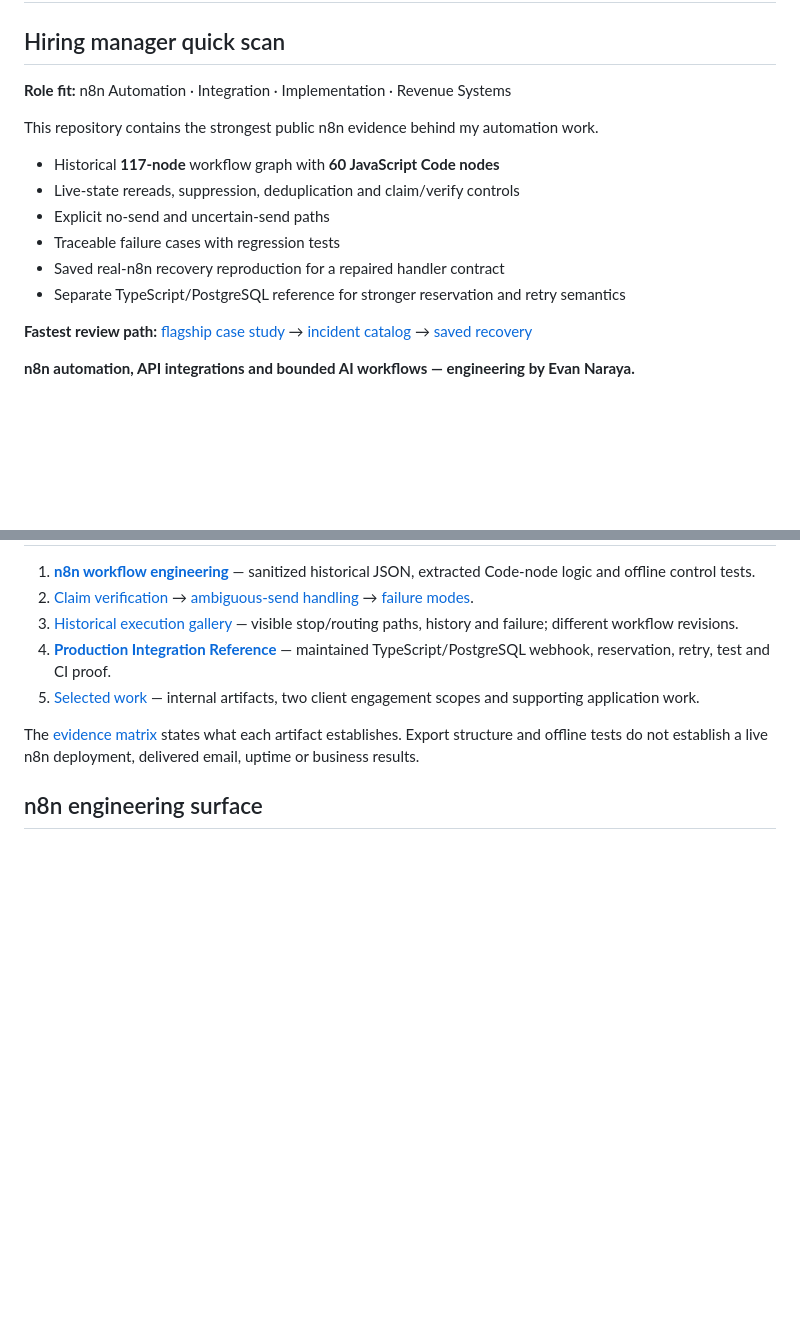
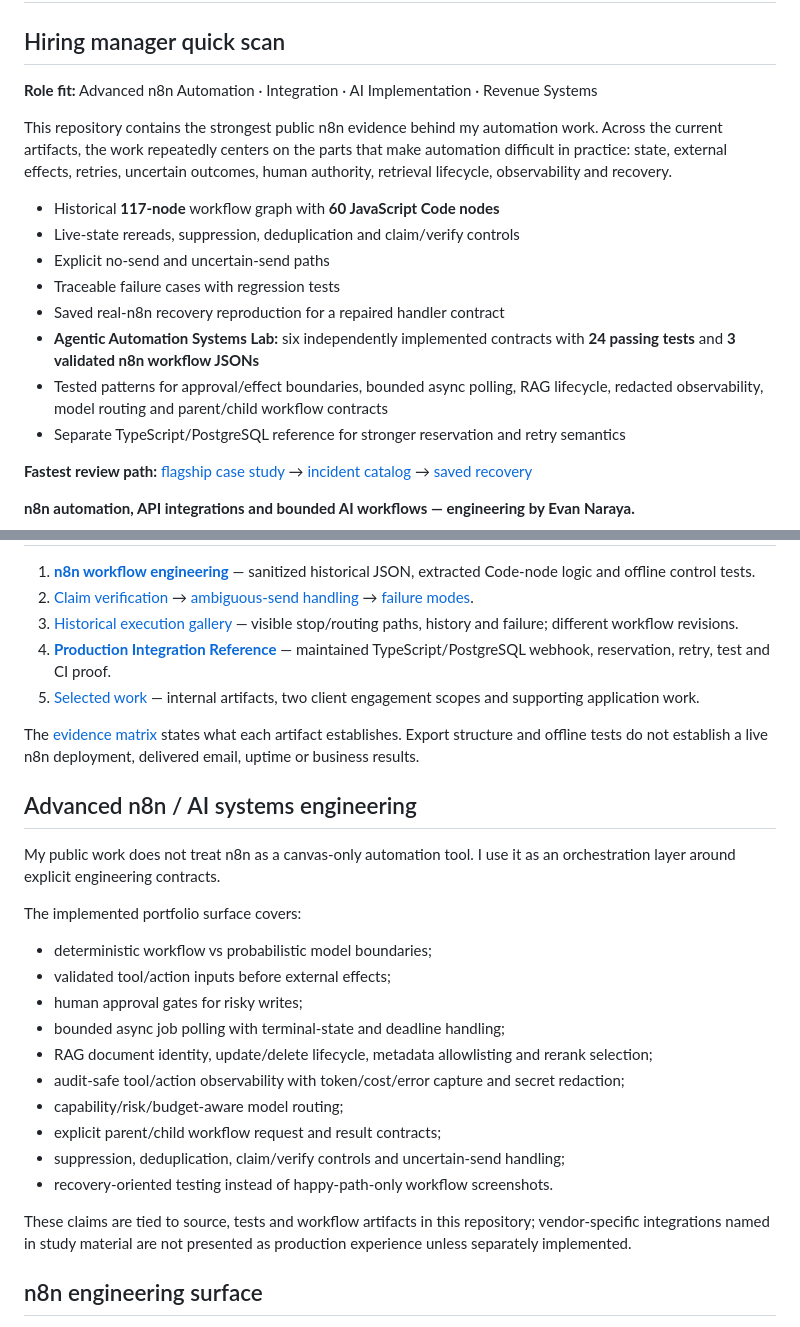
Before and after one commit to naraya07pedro-spec/varevant.com, a Markdown page: README.md, 2 parts joined by grey strips. Rendered like a GitHub page; blank space fills up the shorter version.

Commit message:
Strengthen advanced n8n engineering portfolio positioning

```diff
--- a/README.md
+++ b/README.md
@@ -2,15 +2,17 @@
 
 ## Hiring manager quick scan
 
-**Role fit:** n8n Automation · Integration · Implementation · Revenue Systems
+**Role fit:** Advanced n8n Automation · Integration · AI Implementation · Revenue Systems
 
-This repository contains the strongest public n8n evidence behind my automation work.
+This repository contains the strongest public n8n evidence behind my automation work. Across the current artifacts, the work repeatedly centers on the parts that make automation difficult in practice: state, external effects, retries, uncertain outcomes, human authority, retrieval lifecycle, observability and recovery.
 
 - Historical **117-node** workflow graph with **60 JavaScript Code nodes**
 - Live-state rereads, suppression, deduplication and claim/verify controls
 - Explicit no-send and uncertain-send paths
 - Traceable failure cases with regression tests
 - Saved real-n8n recovery reproduction for a repaired handler contract
+- **Agentic Automation Systems Lab:** six independently implemented contracts with **24 passing tests** and **3 validated n8n workflow JSONs**
+- Tested patterns for approval/effect boundaries, bounded async polling, RAG lifecycle, redacted observability, model routing and parent/child workflow contracts
 - Separate TypeScript/PostgreSQL reference for stronger reservation and retry semantics
 
 **Fastest review path:** [flagship case study](n8n/FLAGSHIP-CASE-STUDY.md) → [incident catalog](n8n/incidents/README.md) → [saved recovery](n8n/runtime-evidence/reproduced-recovery/recorded/report.json)
@@ -31,6 +33,25 @@ This repository contains the [VAREVANT website](https://varevant.com), historica
 5. [Selected work](docs/SELECTED-WORK.md) — internal artifacts, two client engagement scopes and supporting application work.
 
 The [evidence matrix](n8n/EVIDENCE-MATRIX.md) states what each artifact establishes. Export structure and offline tests do not establish a live n8n deployment, delivered email, uptime or business results.
+
+## Advanced n8n / AI systems engineering
+
+My public work does not treat n8n as a canvas-only automation tool. I use it as an orchestration layer around explicit engineering contracts.
+
+The implemented portfolio surface covers:
+
+- deterministic workflow vs probabilistic model boundaries;
+- validated tool/action inputs before external effects;
+- human approval gates for risky writes;
+- bounded async job polling with terminal-state and deadline handling;
+- RAG document identity, update/delete lifecycle, metadata allowlisting and rerank selection;
+- audit-safe tool/action observability with token/cost/error capture and secret redaction;
+- capability/risk/budget-aware model routing;
+- explicit parent/child workflow request and result contracts;
+- suppression, deduplication, claim/verify controls and uncertain-send handling;
+- recovery-oriented testing instead of happy-path-only workflow screenshots.
+
+These claims are tied to source, tests and workflow artifacts in this repository; vendor-specific integrations named in study material are not presented as production experience unless separately implemented.
 
 ## n8n engineering surface
 
```
